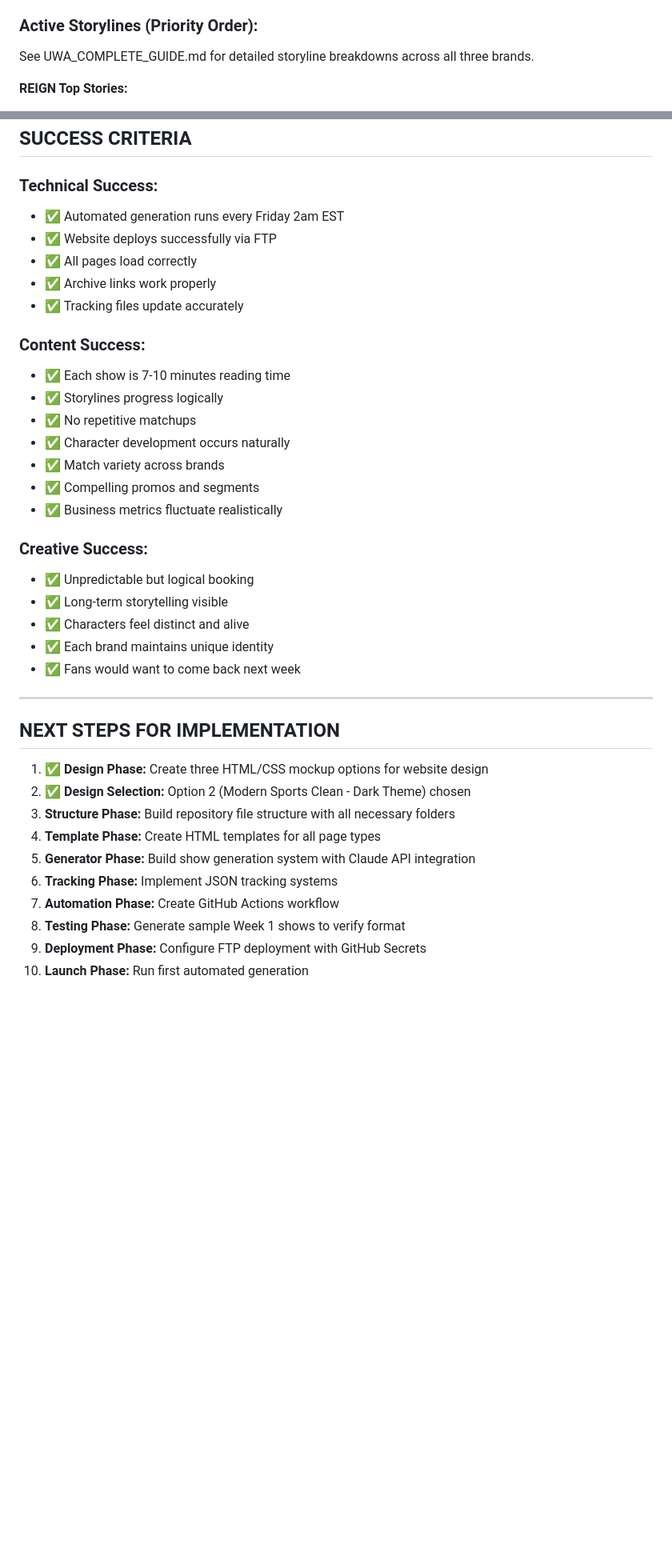
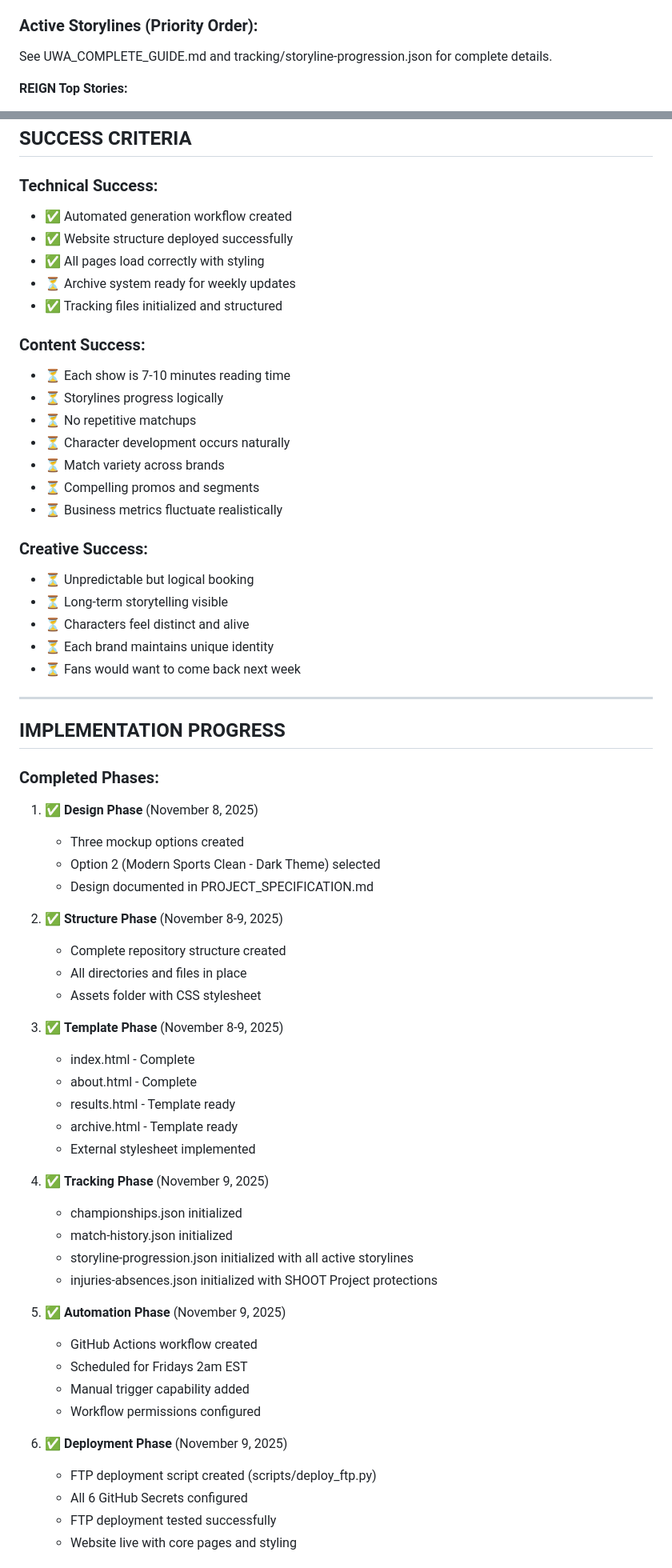
Before and after one commit to surreal1st/uwa4, a Markdown page: PROJECT_SPECIFICATION.md, 2 parts joined by grey strips. Shown at 80% size. Rendered like a GitHub page; blank space fills up the shorter version.

Commit message:
Update PROJECT_SPECIFICATION.md with current implementation progress and status

```diff
--- a/PROJECT_SPECIFICATION.md
+++ b/PROJECT_SPECIFICATION.md
@@ -510,7 +500,7 @@ Clean, professional aesthetic appropriate for modern streaming audience while ma
 - **NEO Tag Team Championship:** The Consortium
 
 ### Active Storylines (Priority Order):
-See UWA_COMPLETE_GUIDE.md for detailed storyline breakdowns across all three brands.
+See UWA_COMPLETE_GUIDE.md and tracking/storyline-progression.json for complete details.
 
 **REIGN Top Stories:**
 1. Avalanche Anderson vs Ryan Odyssey (psychological warfare)
@@ -532,39 +522,66 @@ See UWA_COMPLETE_GUIDE.md for detailed storyline breakdowns across all three bra
 ## SUCCESS CRITERIA
 
 ### Technical Success:
-- ✅ Automated generation runs every Friday 2am EST
-- ✅ Website deploys successfully via FTP
-- ✅ All pages load correctly
-- ✅ Archive links work properly
-- ✅ Tracking files update accurately
+- ✅ Automated generation workflow created
+- ✅ Website structure deployed successfully
+- ✅ All pages load correctly with styling
+- ⏳ Archive system ready for weekly updates
+- ✅ Tracking files initialized and structured
 
 ### Content Success:
-- ✅ Each show is 7-10 minutes reading time
-- ✅ Storylines progress logically
-- ✅ No repetitive matchups
-- ✅ Character development occurs naturally
-- ✅ Match variety across brands
-- ✅ Compelling promos and segments
-- ✅ Business metrics fluctuate realistically
+- ⏳ Each show is 7-10 minutes reading time
+- ⏳ Storylines progress logically
+- ⏳ No repetitive matchups
+- ⏳ Character development occurs naturally
+- ⏳ Match variety across brands
+- ⏳ Compelling promos and segments
+- ⏳ Business metrics fluctuate realistically
 
 ### Creative Success:
-- ✅ Unpredictable but logical booking
-- ✅ Long-term storytelling visible
-- ✅ Characters feel distinct and alive
-- ✅ Each brand maintains unique identity
-- ✅ Fans would want to come back next week
+- ⏳ Unpredictable but logical booking
+- ⏳ Long-term storytelling visible
+- ⏳ Characters feel distinct and alive
+- ⏳ Each brand maintains unique identity
+- ⏳ Fans would want to come back next week
 
 ---
 
-## NEXT STEPS FOR IMPLEMENTATION
+## IMPLEMENTATION PROGRESS
 
-1. ✅ **Design Phase:** Create three HTML/CSS mockup options for website design
-2. ✅ **Design Selection:** Option 2 (Modern Sports Clean - Dark Theme) chosen
-3. **Structure Phase:** Build repository file structure with all necessary folders
-4. **Template Phase:** Create HTML templates for all page types
-5. **Generator Phase:** Build show generation system with Claude API integration
-6. **Tracking Phase:** Implement JSON tracking systems
-7. **Automation Phase:** Create GitHub Actions workflow
-8. **Testing Phase:** Generate sample Week 1 shows to verify format
-9. **Deployment Phase:** Configure FTP deployment with GitHub Secrets
-10. **Launch Phase:** Run first automated generation
+### Completed Phases:
+
+1. ✅ **Design Phase** (November 8, 2025)
+   - Three mockup options created
+   - Option 2 (Modern Sports Clean - Dark Theme) selected
+   - Design documented in PROJECT_SPECIFICATION.md
+
+2. ✅ **Structure Phase** (November 8-9, 2025)
+   - Complete repository structure created
+   - All directories and files in place
+   - Assets folder with CSS stylesheet
+
+3. ✅ **Template Phase** (November 8-9, 2025)
+   - index.html - Complete
+   - about.html - Complete
+   - results.html - Template ready
+   - archive.html - Template ready
+   - External stylesheet implemented
+
+4. ✅ **Tracking Phase** (November 9, 2025)
+   - championships.json initialized
+   - match-history.json initialized
+   - storyline-progression.json initialized with all active storylines
+   - injuries-absences.json initialized with SHOOT Project protections
+
+5. ✅ **Automation Phase** (November 9, 2025)
+   - GitHub Actions workflow created
+   - Scheduled for Fridays 2am EST
+   - Manual trigger capability added
+   - Workflow permissions configured
+
+6. ✅ **Deployment Phase** (November 9, 2025)
+   - FTP deployment script created (scripts/deploy_ftp.py)
+   - All 6 GitHub Secrets configured
+   - FTP deployment tested successfully
+   - Website live with core pages and styling
+
```
Also changed, not shown: other parts of PROJECT_SPECIFICATION.md (+133 -95 lines).
